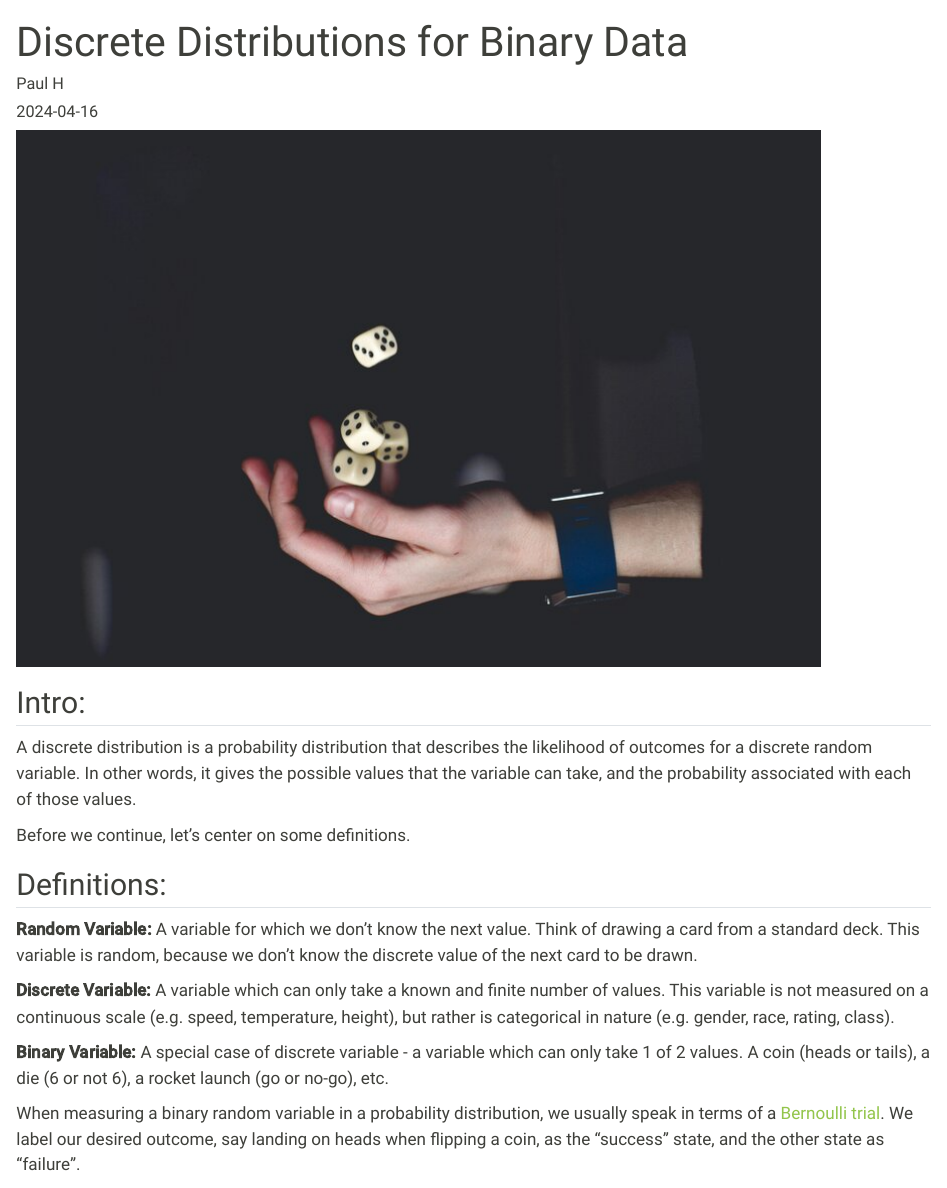
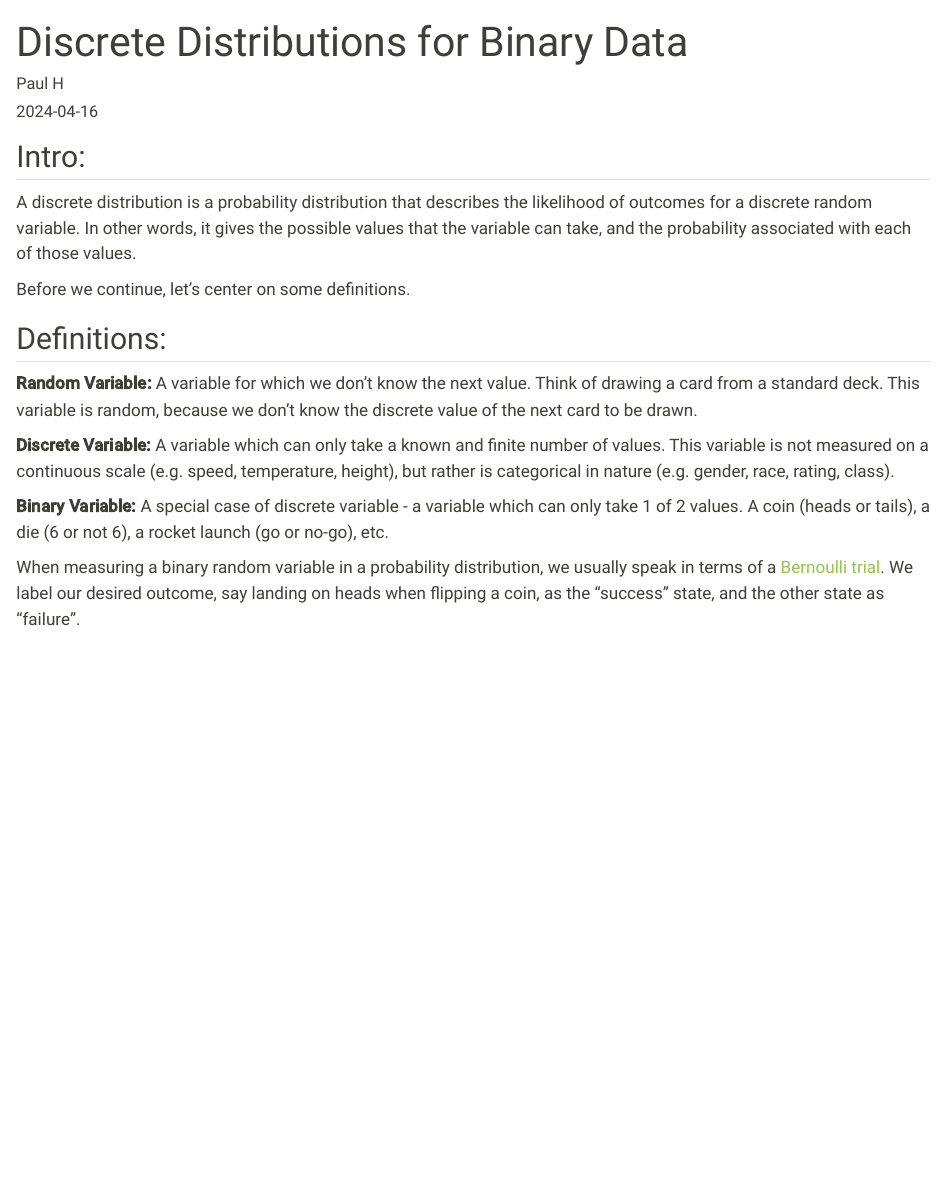
Before and after one commit to paulhirschi/blog, a Quarto document (posts/discrete-probability-distributions/index.qmd): the page in a window 1100 px wide, from its top. Rendered offline with R 4.5, knitr and Pandoc in place of Quarto, with nearby package versions.

Commit message:
change post image

````diff
--- a/posts/discrete-probability-distributions/index.qmd
+++ b/posts/discrete-probability-distributions/index.qmd
@@ -4,6 +4,7 @@ description: "Binomial, Geometric, Negative Binomial, and Hypergeometric."
 author: "Paul H"
 date: "2024-04-16"
 categories: [statistics]
+image: 'dice.jpg'
 ---
 
 ```{python}
````
Also changed, not shown: posts/discrete-probability-distributions/index.qmd (1 more changed lines).
